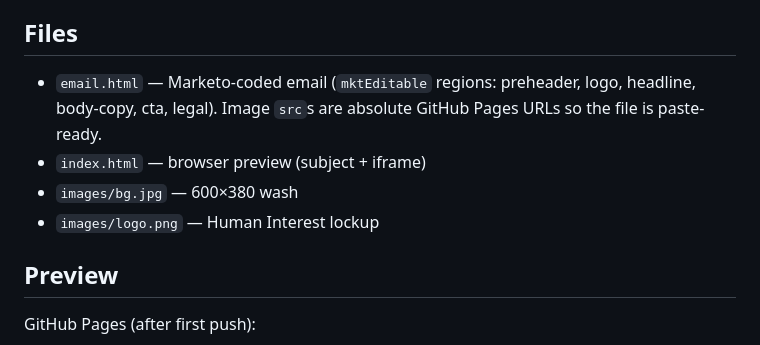
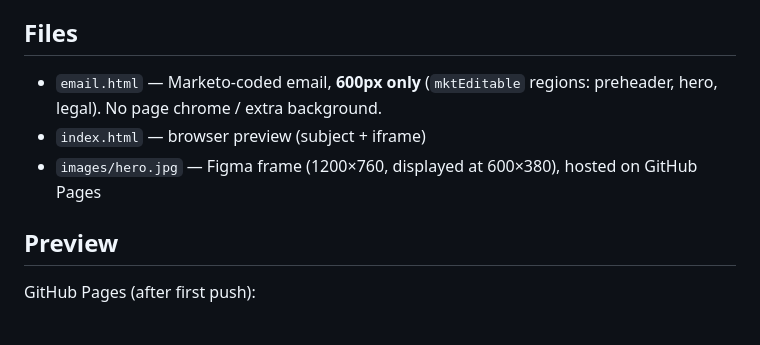
Before and after one commit to StudioRendezvous/hi-inc-email, a Markdown page: README.md, the part around the change. GitHub-like rendering.

Commit message:
Use the Figma email as a 600px image and drop the page chrome.
Co-authored-by: Cursor <cursoragent@cursor.com>

```diff
--- a/README.md
+++ b/README.md
@@ -25,10 +25,9 @@ Submit the HTML at least **five business days** before the target send date.
 
 ## Files
 
-- `email.html` — Marketo-coded email (`mktEditable` regions: preheader, logo, headline, body-copy, cta, legal). Image `src`s are absolute GitHub Pages URLs so the file is paste-ready.
+- `email.html` — Marketo-coded email, **600px only** (`mktEditable` regions: preheader, hero, legal). No page chrome / extra background.
 - `index.html` — browser preview (subject + iframe)
-- `images/bg.jpg` — 600×380 wash
-- `images/logo.png` — Human Interest lockup
+- `images/hero.jpg` — Figma frame (1200×760, displayed at 600×380), hosted on GitHub Pages
 
 ## Preview
 
```
Also changed, not shown: images/hero-600.jpg (added), images/hero.jpg (added), 2 other files.
